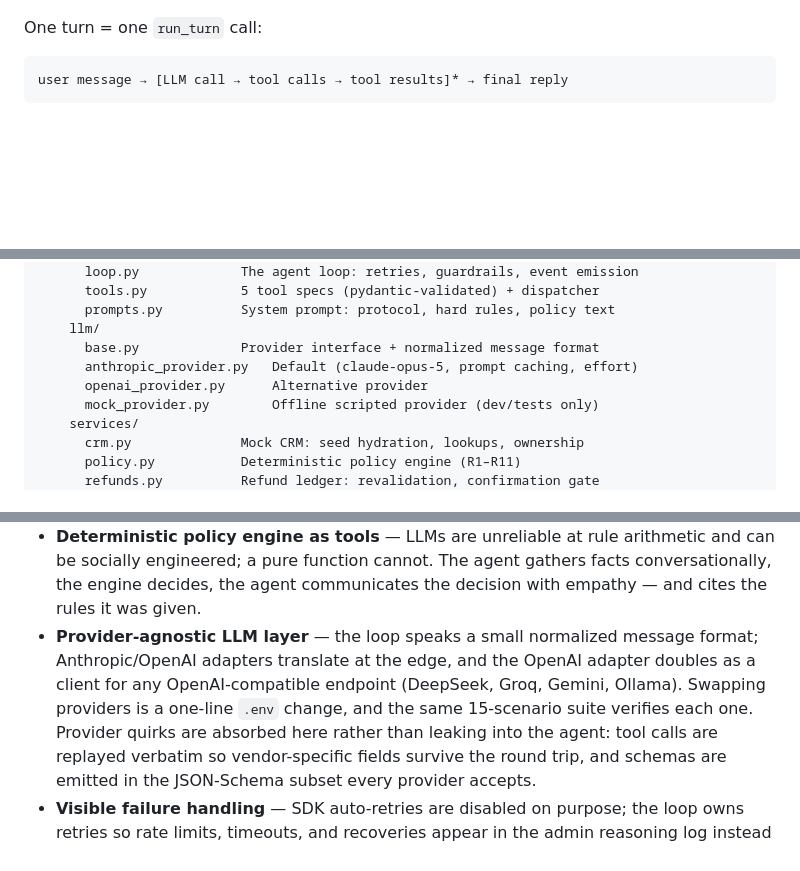
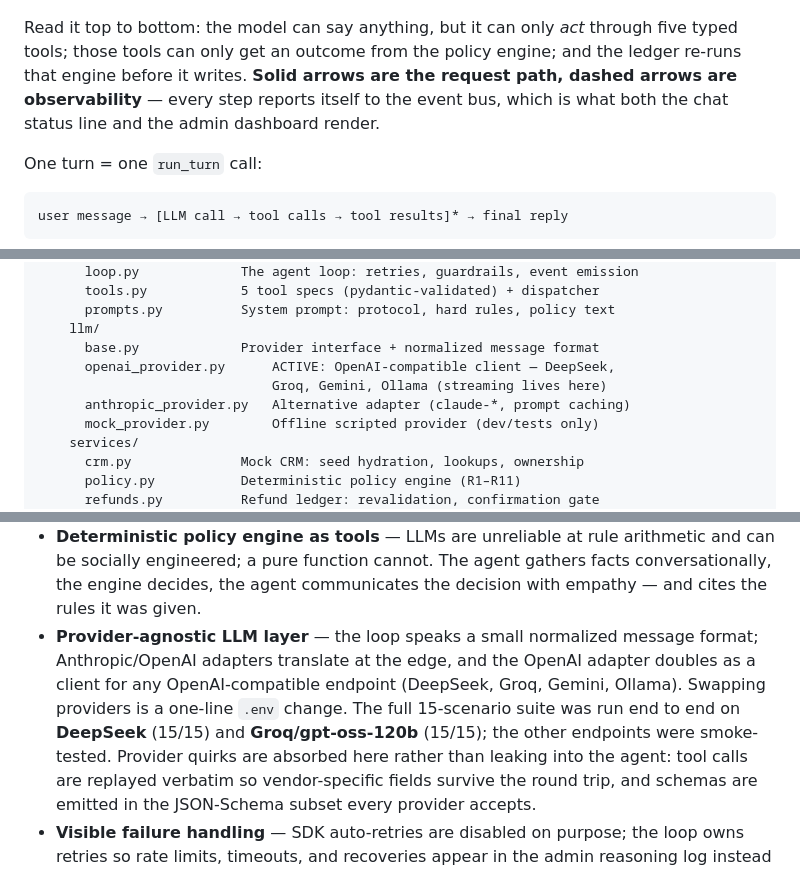
Before and after one commit to Bandukda/ai-customer-support-agent, a Markdown page: README.md, 3 parts joined by grey strips. GitHub-like rendering; blank space fills up the shorter version.

````diff
--- a/README.md
+++ b/README.md
@@ -130,4 +176,11 @@ flowchart LR
 ```
+
+Read it top to bottom: the model can say anything, but it can only *act* through
+five typed tools; those tools can only get an outcome from the policy engine;
+and the ledger re-runs that engine before it writes. **Solid arrows are the
+request path, dashed arrows are observability** — every step reports itself to
+the event bus, which is what both the chat status line and the admin dashboard
+render.
 
 One turn = one `run_turn` call:
 
@@ -194,8 +247,9 @@ backend/
       prompts.py          System prompt: protocol, hard rules, policy text
     llm/
       base.py             Provider interface + normalized message format
-      anthropic_provider.py   Default (claude-opus-5, prompt caching, effort)
-      openai_provider.py      Alternative provider
+      openai_provider.py      ACTIVE: OpenAI-compatible client — DeepSeek,
+                              Groq, Gemini, Ollama (streaming lives here)
+      anthropic_provider.py   Alternative adapter (claude-*, prompt caching)
       mock_provider.py        Offline scripted provider (dev/tests only)
     services/
       crm.py              Mock CRM: seed hydration, lookups, ownership
@@ -224,8 +278,10 @@ docs/                     architecture.md, demo-script.md
 - **Provider-agnostic LLM layer** — the loop speaks a small normalized message
   format; Anthropic/OpenAI adapters translate at the edge, and the OpenAI
   adapter doubles as a client for any OpenAI-compatible endpoint (DeepSeek,
-  Groq, Gemini, Ollama). Swapping providers is a one-line `.env` change, and
-  the same 15-scenario suite verifies each one. Provider quirks are absorbed
+  Groq, Gemini, Ollama). Swapping providers is a one-line `.env` change. The
+  full 15-scenario suite was run end to end on **DeepSeek** (15/15) and
+  **Groq/gpt-oss-120b** (15/15); the other endpoints were smoke-tested.
+  Provider quirks are absorbed
   here rather than leaking into the agent: tool calls are replayed verbatim so
   vendor-specific fields survive the round trip, and schemas are emitted in the
   JSON-Schema subset every provider accepts.
````
Also changed, not shown: other parts of README.md (+91 -39 lines).
